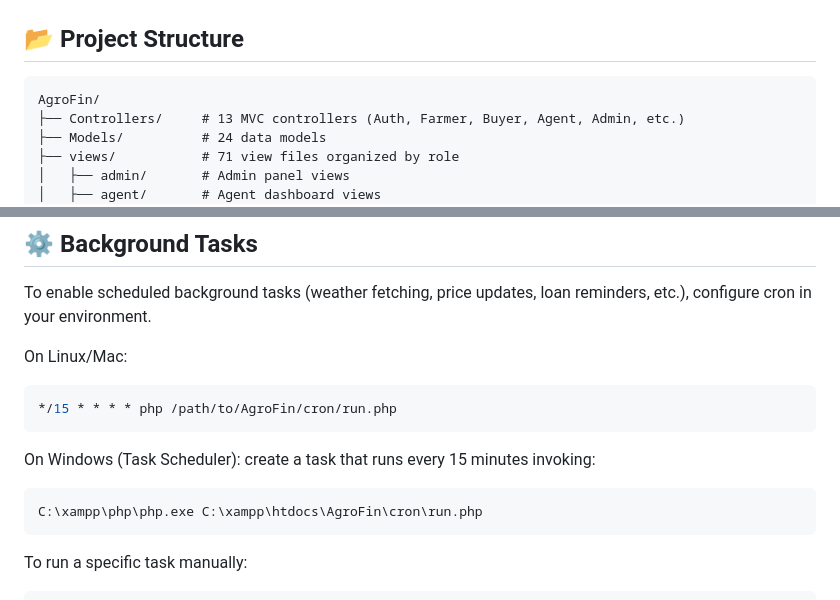
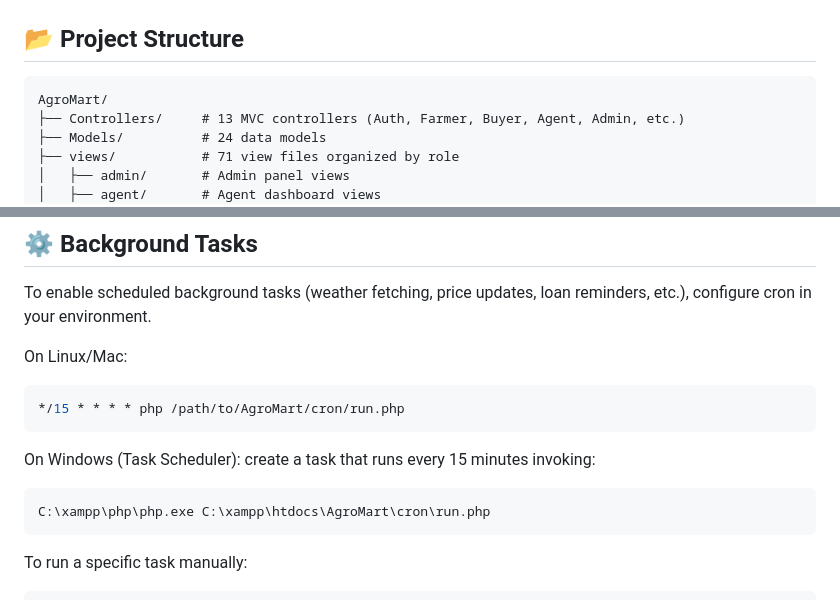
Before and after one commit to adhamzarif/AgroMart, a Markdown page: README.md, 2 parts joined by grey strips. GitHub-like rendering.

````diff
--- a/README.md
+++ b/README.md
@@ -80,8 +80,8 @@ Database documentation available in the `docs/` folder.
 
 ## 📂 Project Structure
 
-```
-AgroFin/
+```text
+AgroMart/
 ├── Controllers/     # 13 MVC controllers (Auth, Farmer, Buyer, Agent, Admin, etc.)
 ├── Models/          # 24 data models
 ├── views/           # 71 view files organized by role
@@ -192,12 +192,12 @@ To enable scheduled background tasks (weather fetching, price updates, loan remi
 
 On Linux/Mac:
 ```bash
-*/15 * * * * php /path/to/AgroFin/cron/run.php
+*/15 * * * * php /path/to/AgroMart/cron/run.php
 ```
 
 On Windows (Task Scheduler): create a task that runs every 15 minutes invoking:
 ```cmd
-C:\xampp\php\php.exe C:\xampp\htdocs\AgroFin\cron\run.php
+C:\xampp\php\php.exe C:\xampp\htdocs\AgroMart\cron\run.php
 ```
 
 To run a specific task manually:
````
Also changed, not shown: other parts of README.md (+10 -10 lines).
